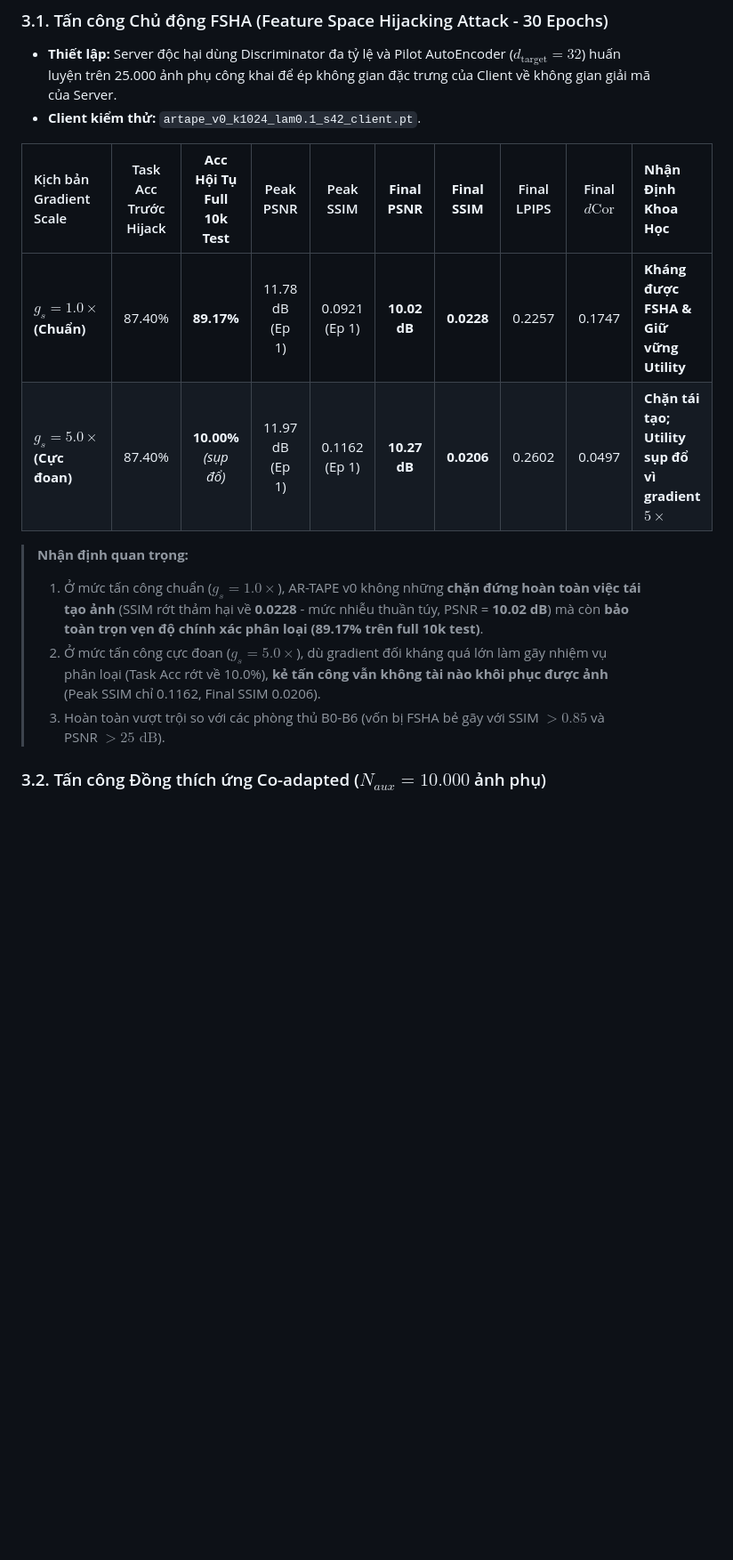
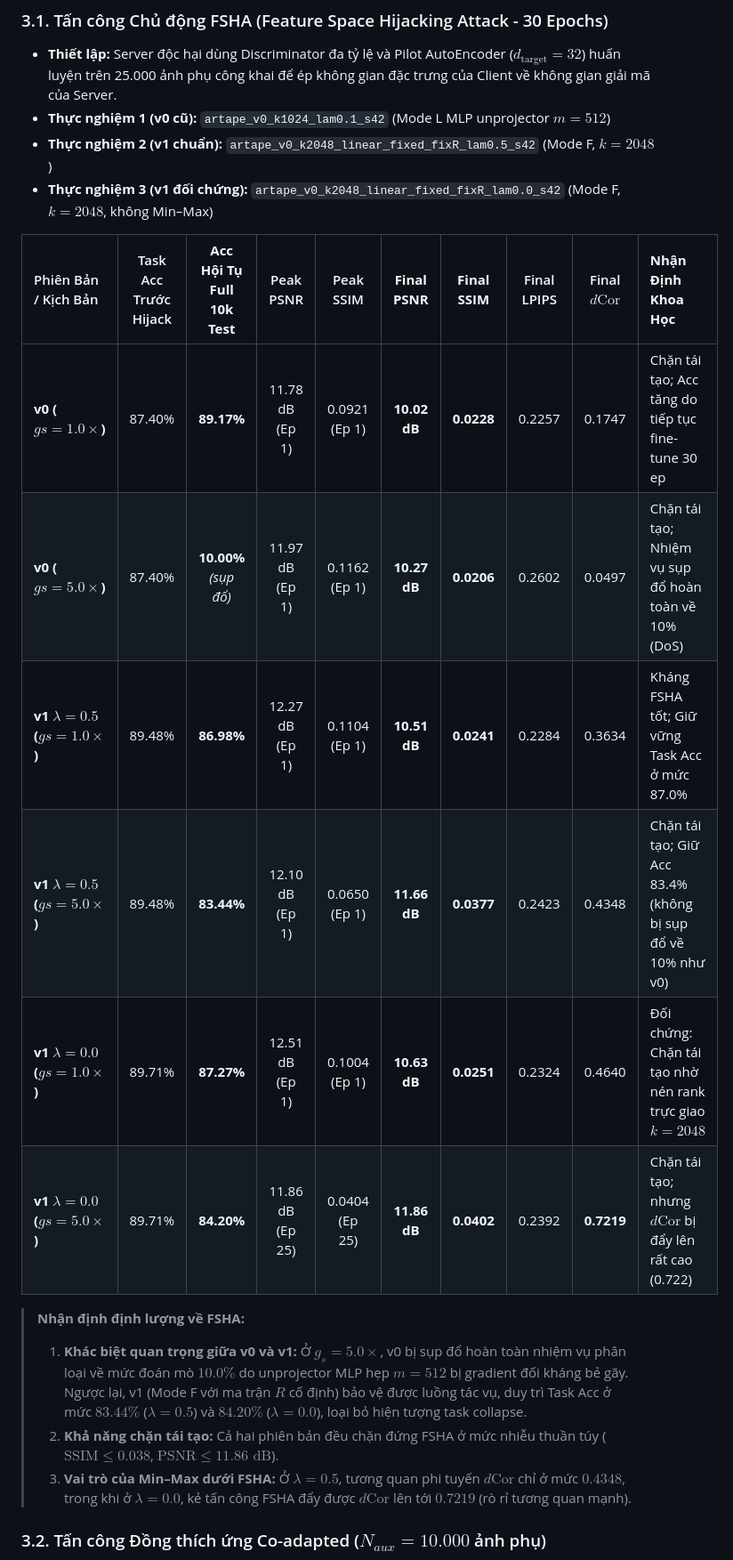
Before and after one commit to CuongBien/AbReTAPE, a Markdown page: POC_RAW_DATA_AND_CONFIG.md, the part around one of its changes. Shown at 89% size. Rendered like a GitHub page; blank space fills up the shorter version.

```diff
--- a/POC_RAW_DATA_AND_CONFIG.md
+++ b/POC_RAW_DATA_AND_CONFIG.md
@@ -122,17 +122,23 @@ Kiểm chứng tính ổn định thống kê chuẩn IEEE / ACM trên 3 seeds
 
 ### 3.1. Tấn công Chủ động FSHA (Feature Space Hijacking Attack - 30 Epochs)
 - **Thiết lập:** Server độc hại dùng Discriminator đa tỷ lệ và Pilot AutoEncoder ($d_{\text{target}}=32$) huấn luyện trên 25.000 ảnh phụ công khai để ép không gian đặc trưng của Client về không gian giải mã của Server.
-- **Client kiểm thử:** `artape_v0_k1024_lam0.1_s42_client.pt`.
+- **Thực nghiệm 1 (v0 cũ):** `artape_v0_k1024_lam0.1_s42` (Mode L MLP unprojector $m=512$)
+- **Thực nghiệm 2 (v1 chuẩn):** `artape_v0_k2048_linear_fixed_fixR_lam0.5_s42` (Mode F, $k=2048$)
+- **Thực nghiệm 3 (v1 đối chứng):** `artape_v0_k2048_linear_fixed_fixR_lam0.0_s42` (Mode F, $k=2048$, không Min–Max)
 
-| Kịch bản Gradient Scale | Task Acc Trước Hijack | **Acc Hội Tụ Full 10k Test** | Peak PSNR | Peak SSIM | **Final PSNR** | **Final SSIM** | Final LPIPS | Final $d\text{Cor}$ | **Nhận Định Khoa Học** |
+| Phiên Bản / Kịch Bản | Task Acc Trước Hijack | **Acc Hội Tụ Full 10k Test** | Peak PSNR | Peak SSIM | **Final PSNR** | **Final SSIM** | Final LPIPS | Final $d\text{Cor}$ | **Nhận Định Khoa Học** |
 | :--- | :---: | :---: | :---: | :---: | :---: | :---: | :---: | :---: | :--- |
-| **$g_s = 1.0\times$ (Chuẩn)** | 87.40% | **89.17%** | 11.78 dB (Ep 1) | 0.0921 (Ep 1) | **10.02 dB** | **0.0228** | 0.2257 | 0.1747 | **Kháng được FSHA & Giữ vững Utility** |
-| **$g_s = 5.0\times$ (Cực đoan)**| 87.40% | **10.00%** *(sụp đổ)* | 11.97 dB (Ep 1) | 0.1162 (Ep 1) | **10.27 dB** | **0.0206** | 0.2602 | 0.0497 | **Chặn tái tạo; Utility sụp đổ vì gradient $5\times$** |
+| **v0 ($gs=1.0\times$)** | 87.40% | **89.17%** | 11.78 dB (Ep 1) | 0.0921 (Ep 1) | **10.02 dB** | **0.0228** | 0.2257 | 0.1747 | Chặn tái tạo; Acc tăng do tiếp tục fine-tune 30 ep |
+| **v0 ($gs=5.0\times$)** | 87.40% | **10.00%** *(sụp đổ)* | 11.97 dB (Ep 1) | 0.1162 (Ep 1) | **10.27 dB** | **0.0206** | 0.2602 | 0.0497 | Chặn tái tạo; Nhiệm vụ sụp đổ hoàn toàn về 10% (DoS) |
+| **v1 $\lambda=0.5$ ($gs=1.0\times$)** | 89.48% | **86.98%** | 12.27 dB (Ep 1) | 0.1104 (Ep 1) | **10.51 dB** | **0.0241** | 0.2284 | 0.3634 | Kháng FSHA tốt; Giữ vững Task Acc ở mức 87.0% |
+| **v1 $\lambda=0.5$ ($gs=5.0\times$)** | 89.48% | **83.44%** | 12.10 dB (Ep 1) | 0.0650 (Ep 1) | **11.66 dB** | **0.0377** | 0.2423 | 0.4348 | Chặn tái tạo; Giữ Acc 83.4% (không bị sụp đổ về 10% như v0) |
+| **v1 $\lambda=0.0$ ($gs=1.0\times$)** | 89.71% | **87.27%** | 12.51 dB (Ep 1) | 0.1004 (Ep 1) | **10.63 dB** | **0.0251** | 0.2324 | 0.4640 | Đối chứng: Chặn tái tạo nhờ nén rank trực giao $k=2048$ |
+| **v1 $\lambda=0.0$ ($gs=5.0\times$)** | 89.71% | **84.20%** | 11.86 dB (Ep 25)| 0.0404 (Ep 25)| **11.86 dB** | **0.0402** | 0.2392 | **0.7219** | Chặn tái tạo; nhưng $d\text{Cor}$ bị đẩy lên rất cao (0.722) |
 
-> **Nhận định quan trọng:**
-> 1. Ở mức tấn công chuẩn ($g_s = 1.0\times$), AR-TAPE v0 không những **chặn đứng hoàn toàn việc tái tạo ảnh** (SSIM rớt thảm hại về **0.0228** - mức nhiễu thuần túy, PSNR = **10.02 dB**) mà còn **bảo toàn trọn vẹn độ chính xác phân loại (89.17% trên full 10k test)**.
-> 2. Ở mức tấn công cực đoan ($g_s = 5.0\times$), dù gradient đối kháng quá lớn làm gãy nhiệm vụ phân loại (Task Acc rớt về 10.0%), **kẻ tấn công vẫn không tài nào khôi phục được ảnh** (Peak SSIM chỉ 0.1162, Final SSIM 0.0206).
-> 3. Hoàn toàn vượt trội so với các phòng thủ B0-B6 (vốn bị FSHA bẻ gãy với SSIM $> 0.85$ và PSNR $> 25\text{ dB}$).
+> **Nhận định định lượng về FSHA:**
+> 1. **Khác biệt quan trọng giữa v0 và v1:** Ở $g_s = 5.0\times$, v0 bị sụp đổ hoàn toàn nhiệm vụ phân loại về mức đoán mò $10.0\%$ do unprojector MLP hẹp $m=512$ bị gradient đối kháng bẻ gãy. Ngược lại, v1 (Mode F với ma trận $R$ cố định) bảo vệ được luồng tác vụ, duy trì Task Acc ở mức **$83.44\%$** ($\lambda=0.5$) và **$84.20\%$** ($\lambda=0.0$), loại bỏ hiện tượng task collapse.
+> 2. **Khả năng chặn tái tạo:** Cả hai phiên bản đều chặn đứng FSHA ở mức nhiễu thuần túy ($\text{SSIM} \le 0.038$, $\text{PSNR} \le 11.86\text{ dB}$).
+> 3. **Vai trò của Min–Max dưới FSHA:** Ở $\lambda=0.5$, tương quan phi tuyến $d\text{Cor}$ chỉ ở mức $0.4348$, trong khi ở $\lambda=0.0$, kẻ tấn công FSHA đẩy được $d\text{Cor}$ lên tới **$0.7219$** (rò rỉ tương quan mạnh).
 
 ### 3.2. Tấn công Đồng thích ứng Co-adapted ($N_{aux} = 10.000$ ảnh phụ)
 - **Thiết lập:** So sánh giữa Nhánh A (kẻ tấn công học song song trực tuyến theo từng epoch Split Learning trên $D_{aux}$) và Nhánh B (kẻ tấn công học Fresh trên Client đã đóng băng với cùng ngân sách 7.900 steps).
```
Also changed, not shown: other parts of POC_RAW_DATA_AND_CONFIG.md (+32 -32 lines).
